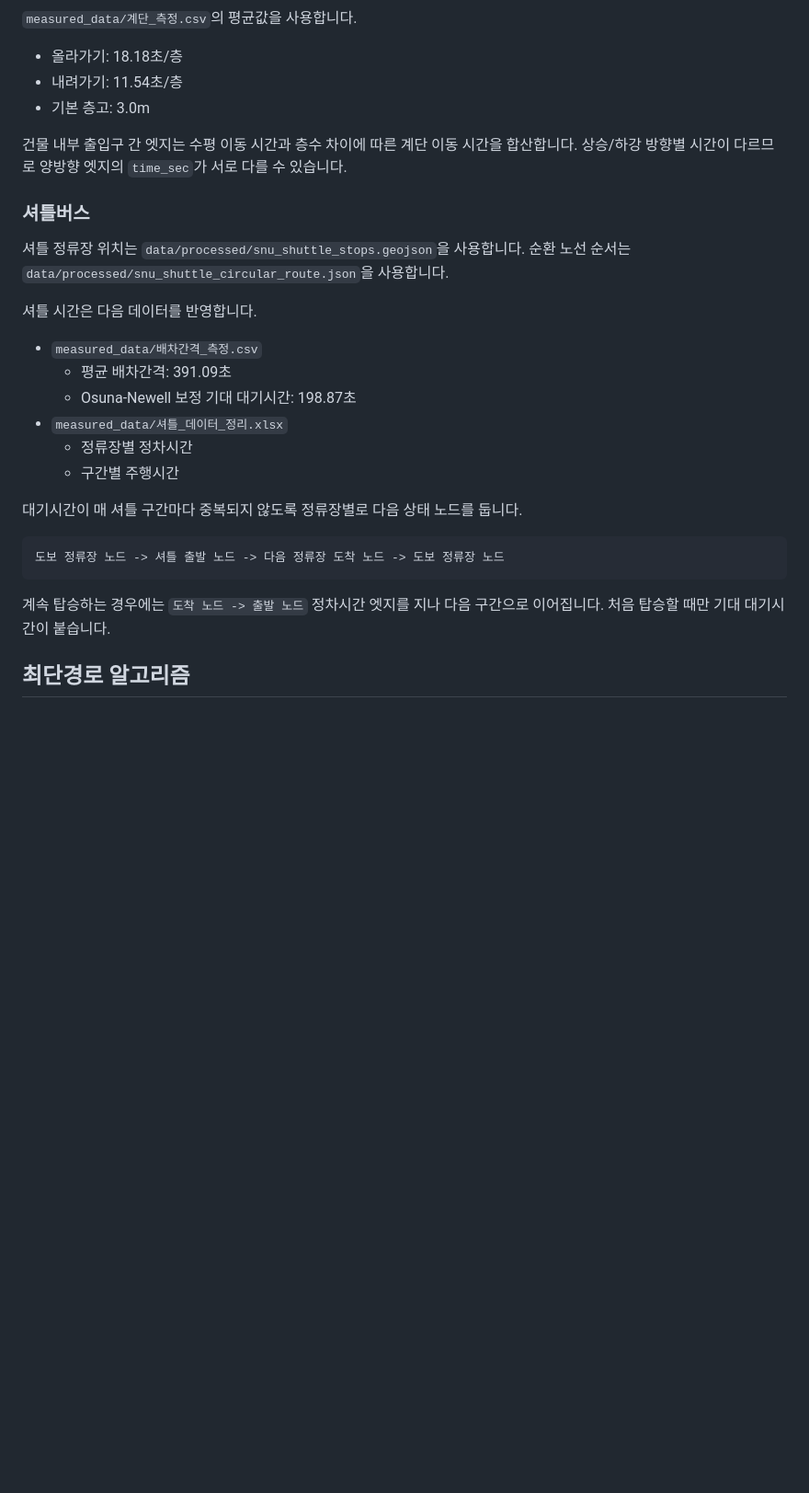
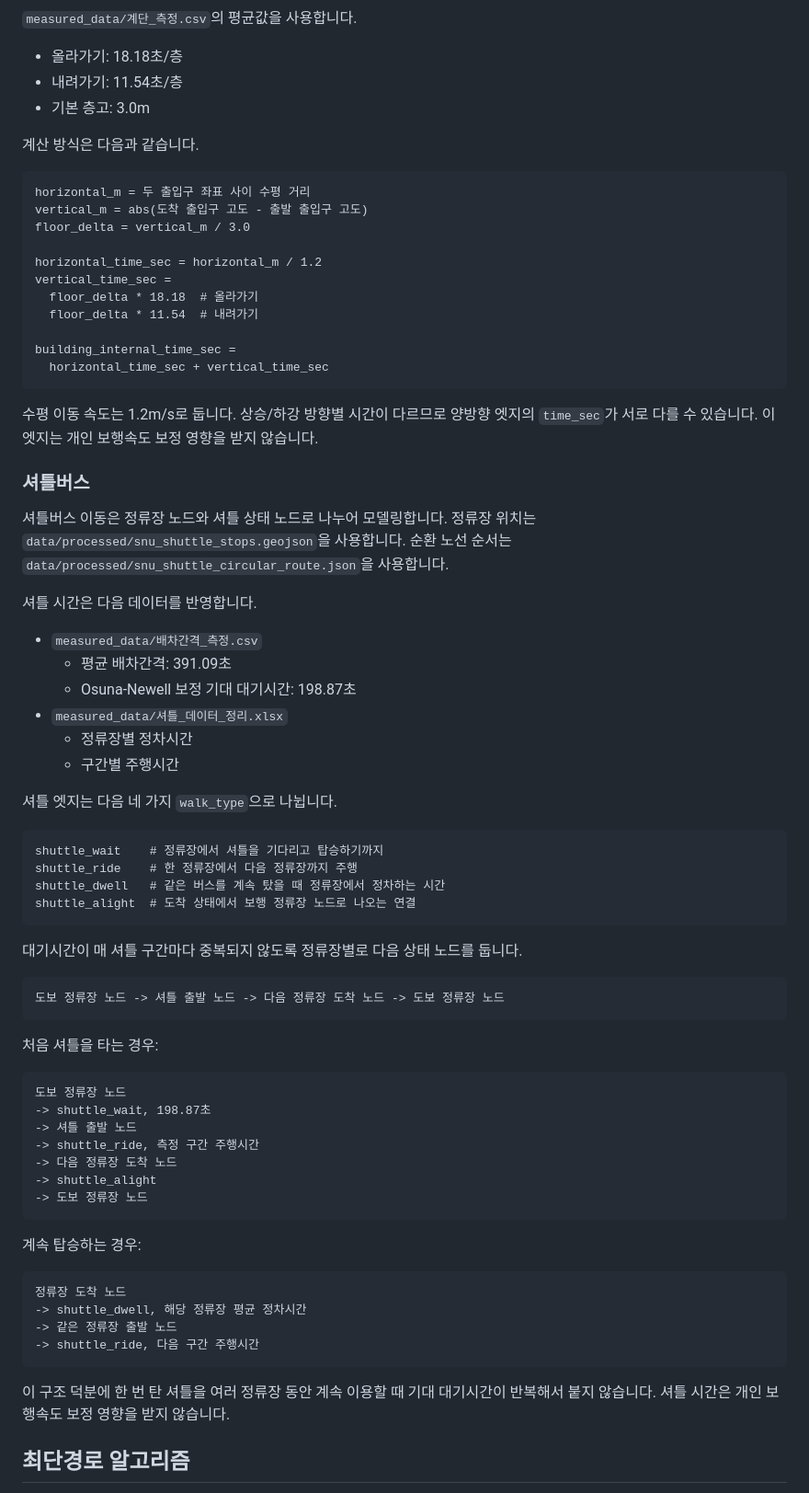
Before and after one commit to seaotter316/snu-walking-time-router, a Markdown page: README.md, the part around one of its changes. Shown at 92% size. Drawn GitHub-style; blank space fills up the shorter version.

````diff
--- a/README.md
+++ b/README.md
@@ -36,11 +91,27 @@ time_sec = length_m / (speed_kmh * 1000 / 3600)
 - 내려가기: 11.54초/층
 - 기본 층고: 3.0m
 
-건물 내부 출입구 간 엣지는 수평 이동 시간과 층수 차이에 따른 계단 이동 시간을 합산합니다. 상승/하강 방향별 시간이 다르므로 양방향 엣지의 `time_sec`가 서로 다를 수 있습니다.
+계산 방식은 다음과 같습니다.
+
+```text
+horizontal_m = 두 출입구 좌표 사이 수평 거리
+vertical_m = abs(도착 출입구 고도 - 출발 출입구 고도)
+floor_delta = vertical_m / 3.0
+
+horizontal_time_sec = horizontal_m / 1.2
+vertical_time_sec =
+  floor_delta * 18.18  # 올라가기
+  floor_delta * 11.54  # 내려가기
+
+building_internal_time_sec =
+  horizontal_time_sec + vertical_time_sec
+```
+
+수평 이동 속도는 1.2m/s로 둡니다. 상승/하강 방향별 시간이 다르므로 양방향 엣지의 `time_sec`가 서로 다를 수 있습니다. 이 엣지는 개인 보행속도 보정 영향을 받지 않습니다.
 
 ### 셔틀버스
 
-셔틀 정류장 위치는 `data/processed/snu_shuttle_stops.geojson`을 사용합니다. 순환 노선 순서는 `data/processed/snu_shuttle_circular_route.json`을 사용합니다.
+셔틀버스 이동은 정류장 노드와 셔틀 상태 노드로 나누어 모델링합니다. 정류장 위치는 `data/processed/snu_shuttle_stops.geojson`을 사용합니다. 순환 노선 순서는 `data/processed/snu_shuttle_circular_route.json`을 사용합니다.
 
 셔틀 시간은 다음 데이터를 반영합니다.
 
@@ -51,13 +122,43 @@ time_sec = length_m / (speed_kmh * 1000 / 3600)
   - 정류장별 정차시간
   - 구간별 주행시간
 
+셔틀 엣지는 다음 네 가지 `walk_type`으로 나뉩니다.
+
+```text
+shuttle_wait    # 정류장에서 셔틀을 기다리고 탑승하기까지
+shuttle_ride    # 한 정류장에서 다음 정류장까지 주행
+shuttle_dwell   # 같은 버스를 계속 탔을 때 정류장에서 정차하는 시간
+shuttle_alight  # 도착 상태에서 보행 정류장 노드로 나오는 연결
+```
+
 대기시간이 매 셔틀 구간마다 중복되지 않도록 정류장별로 다음 상태 노드를 둡니다.
 
 ```text
 도보 정류장 노드 -> 셔틀 출발 노드 -> 다음 정류장 도착 노드 -> 도보 정류장 노드
 ```
 
-계속 탑승하는 경우에는 `도착 노드 -> 출발 노드` 정차시간 엣지를 지나 다음 구간으로 이어집니다. 처음 탑승할 때만 기대 대기시간이 붙습니다.
+처음 셔틀을 타는 경우:
+
+```text
+도보 정류장 노드
+-> shuttle_wait, 198.87초
+-> 셔틀 출발 노드
+-> shuttle_ride, 측정 구간 주행시간
+-> 다음 정류장 도착 노드
+-> shuttle_alight
+-> 도보 정류장 노드
+```
+
+계속 탑승하는 경우:
+
+```text
+정류장 도착 노드
+-> shuttle_dwell, 해당 정류장 평균 정차시간
+-> 같은 정류장 출발 노드
+-> shuttle_ride, 다음 구간 주행시간
+```
+
+이 구조 덕분에 한 번 탄 셔틀을 여러 정류장 동안 계속 이용할 때 기대 대기시간이 반복해서 붙지 않습니다. 셔틀 시간은 개인 보행속도 보정 영향을 받지 않습니다.
 
 ## 최단경로 알고리즘
 
````
Also changed, not shown: other parts of README.md (+83 -2 lines).
